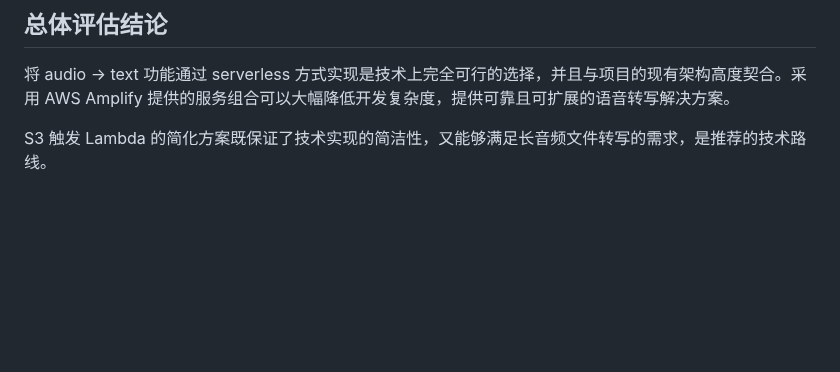
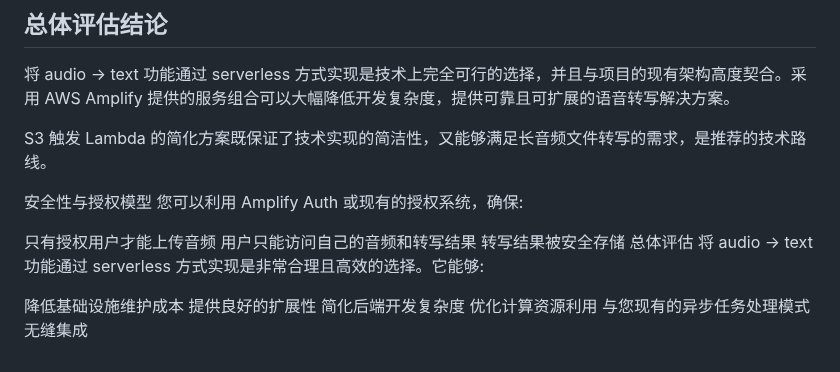
Before and after one commit to Nirva-AI/nirva_app, a Markdown page: docs/日志：讨论amplify的使用方案.md, the part around the change. GitHub-like rendering; blank space fills up the shorter version.

```diff
--- a/docs/日志：讨论amplify的使用方案.md
+++ b/docs/日志：讨论amplify的使用方案.md
@@ -326,3 +326,18 @@ API Gateway 提供 HTTP 端点，允许移动应用与 Lambda 函数通信，发
 将 audio → text 功能通过 serverless 方式实现是技术上完全可行的选择，并且与项目的现有架构高度契合。采用 AWS Amplify 提供的服务组合可以大幅降低开发复杂度，提供可靠且可扩展的语音转写解决方案。
 
 S3 触发 Lambda 的简化方案既保证了技术实现的简洁性，又能够满足长音频文件转写的需求，是推荐的技术路线。
+
+安全性与授权模型
+您可以利用 Amplify Auth 或现有的授权系统，确保:
+
+只有授权用户才能上传音频
+用户只能访问自己的音频和转写结果
+转写结果被安全存储
+总体评估
+将 audio → text 功能通过 serverless 方式实现是非常合理且高效的选择。它能够:
+
+降低基础设施维护成本
+提供良好的扩展性
+简化后端开发复杂度
+优化计算资源利用
+与您现有的异步任务处理模式无缝集成
```
Also changed, not shown: docs/日志：使用AWS-Amplify实现音频转写.md (added, +321 -0 lines).
